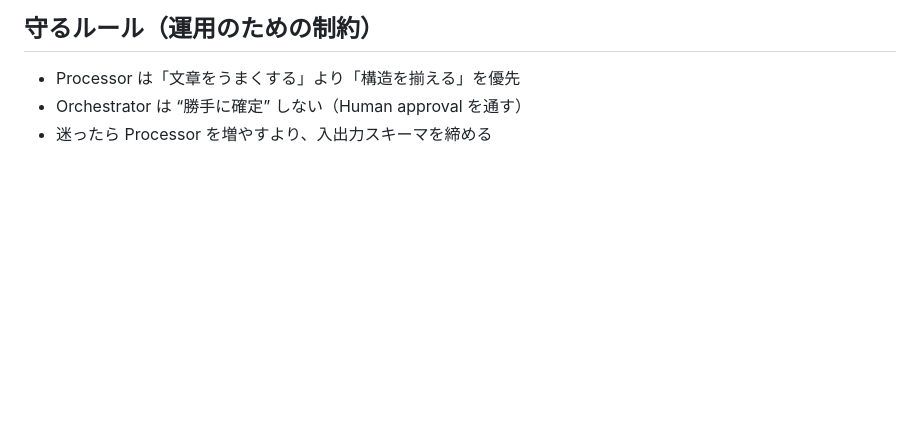
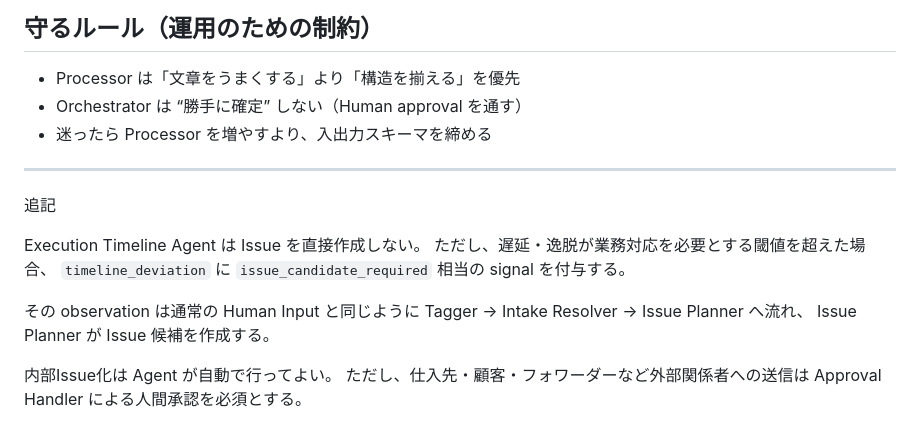
Before and after one commit to MakikoOhashi/trade-shelf-agent, a Markdown page: docs/agent-processors.md, the part around the change. GitHub-like rendering; blank space fills up the shorter version.

Commit message:
Clarify execution timeline issue escalation flow

```diff
--- a/docs/agent-processors.md
+++ b/docs/agent-processors.md
@@ -748,3 +748,20 @@ Azure Hackathon - Shelf の「入力→整理→Issue→承認→ログ」を壊
 - Processor は「文章をうまくする」より「構造を揃える」を優先
 - Orchestrator は “勝手に確定” しない（Human approval を通す）
 - 迷ったら Processor を増やすより、入出力スキーマを締める
+
+
+
+---
+追記
+
+Execution Timeline Agent は Issue を直接作成しない。
+ただし、遅延・逸脱が業務対応を必要とする閾値を超えた場合、
+`timeline_deviation` に `issue_candidate_required` 相当の signal を付与する。
+
+その observation は通常の Human Input と同じように
+Tagger → Intake Resolver → Issue Planner へ流れ、
+Issue Planner が Issue 候補を作成する。
+
+内部Issue化は Agent が自動で行ってよい。
+ただし、仕入先・顧客・フォワーダーなど外部関係者への送信は
+Approval Handler による人間承認を必須とする。
```
